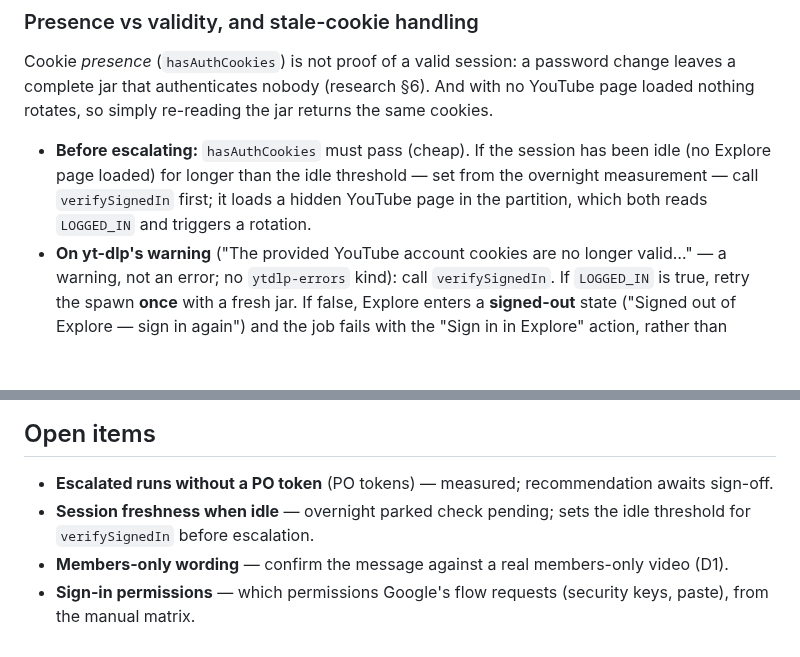
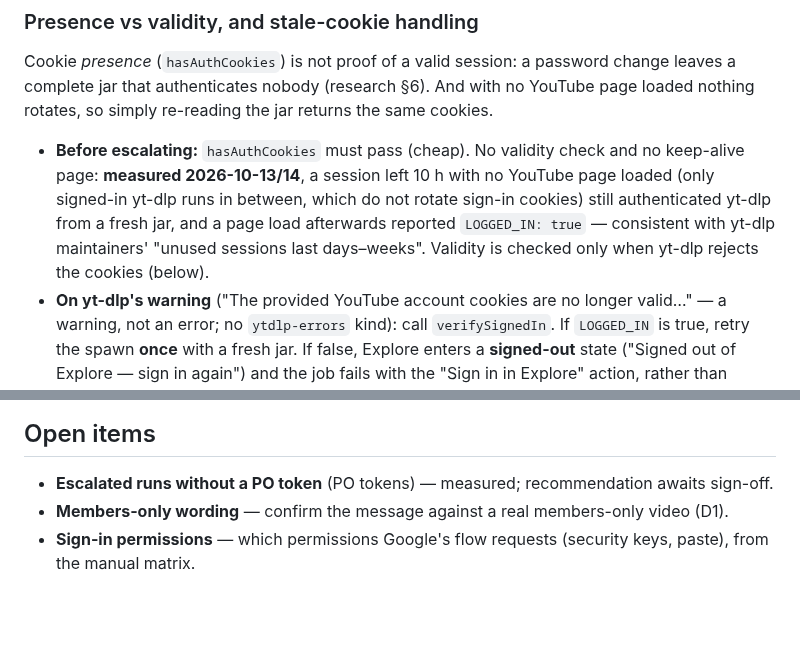
Before and after one commit to DragoonT/Arroxy, a Markdown page: dev-docs/in-app-browser-spec.md, 2 parts joined by grey strips. Drawn GitHub-style; blank space fills up the shorter version.

Commit message:
docs(explore): record the 10-hour idle session result
A session left without a loaded YouTube page for 10 hours still
authenticated yt-dlp, so Explore needs no keep-alive page and no
validity check before escalating; validity is verified only when
yt-dlp rejects the cookies.

```diff
--- a/dev-docs/in-app-browser-spec.md
+++ b/dev-docs/in-app-browser-spec.md
@@ -313,7 +313,7 @@ change leaves a complete jar that authenticates nobody (research §6). And with
 no YouTube page loaded nothing rotates, so simply re-reading the jar returns the
 same cookies.
 
-- **Before escalating:** `hasAuthCookies` must pass (cheap). If the session has been idle (no Explore page loaded) for longer than the idle threshold — set from the overnight measurement — call `verifySignedIn` first; it loads a hidden YouTube page in the partition, which both reads `LOGGED_IN` and triggers a rotation.
+- **Before escalating:** `hasAuthCookies` must pass (cheap). No validity check and no keep-alive page: **measured 2026-10-13/14**, a session left 10 h with no YouTube page loaded (only signed-in yt-dlp runs in between, which do not rotate sign-in cookies) still authenticated yt-dlp from a fresh jar, and a page load afterwards reported `LOGGED_IN: true` — consistent with yt-dlp maintainers' "unused sessions last days–weeks". Validity is checked only when yt-dlp rejects the cookies (below).
 - **On yt-dlp's warning** ("The provided YouTube account cookies are no longer valid…" — a warning, not an error; no `ytdlp-errors` kind): call `verifySignedIn`. If `LOGGED_IN` is true, retry the spawn **once** with a fresh jar. If false, Explore enters a **signed-out** state ("Signed out of Explore — sign in again") and the job fails with the "Sign in in Explore" action, rather than silently degrading.
 - Both retries count against the per-job signed-in spawn cap (D1).
 
@@ -478,6 +478,5 @@ invalidated the design.
 ## Open items
 
 - **Escalated runs without a PO token** (PO tokens) — measured; recommendation awaits sign-off.
-- **Session freshness when idle** — overnight parked check pending; sets the idle threshold for `verifySignedIn` before escalation.
 - **Members-only wording** — confirm the message against a real members-only video (D1).
 - **Sign-in permissions** — which permissions Google's flow requests (security keys, paste), from the manual matrix.
```
